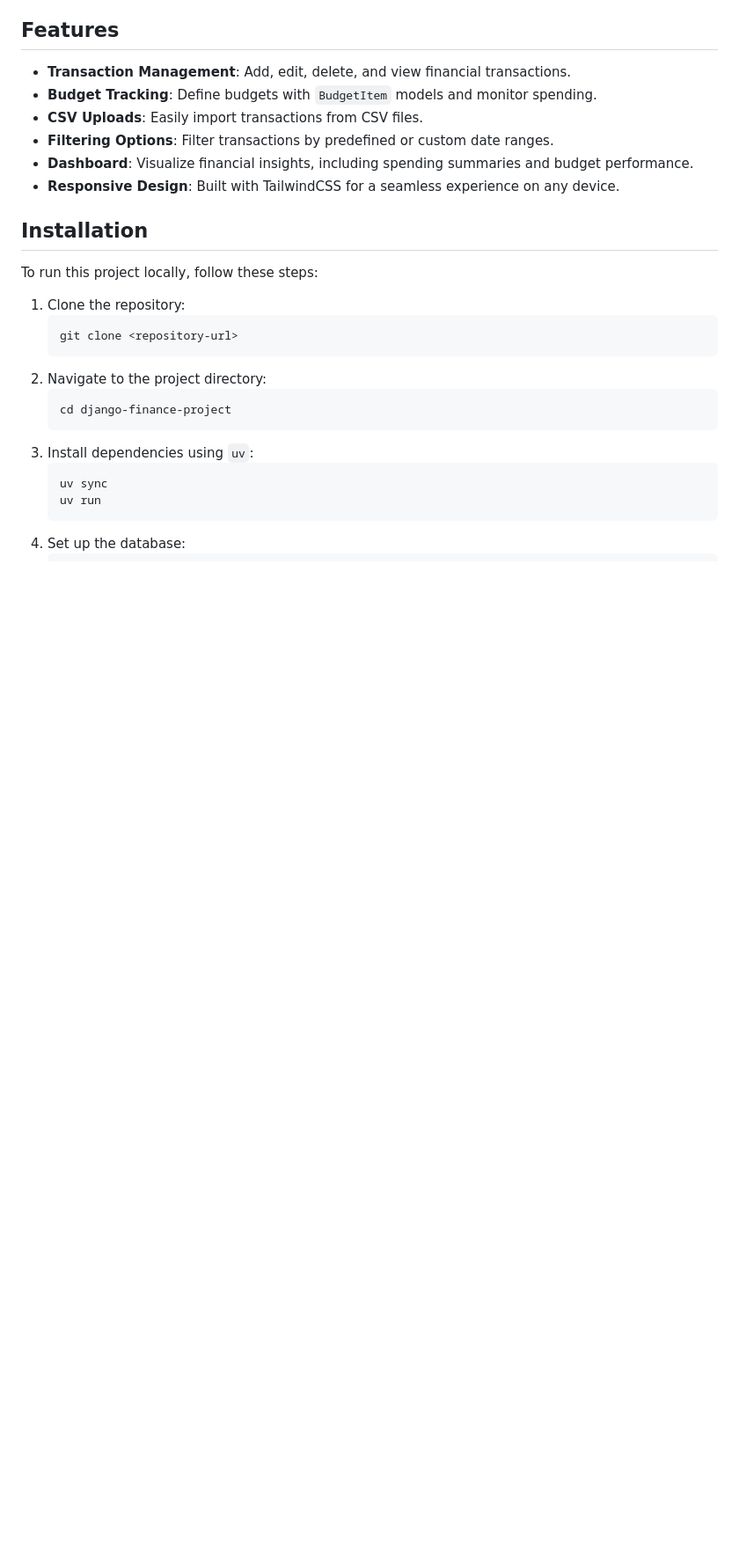
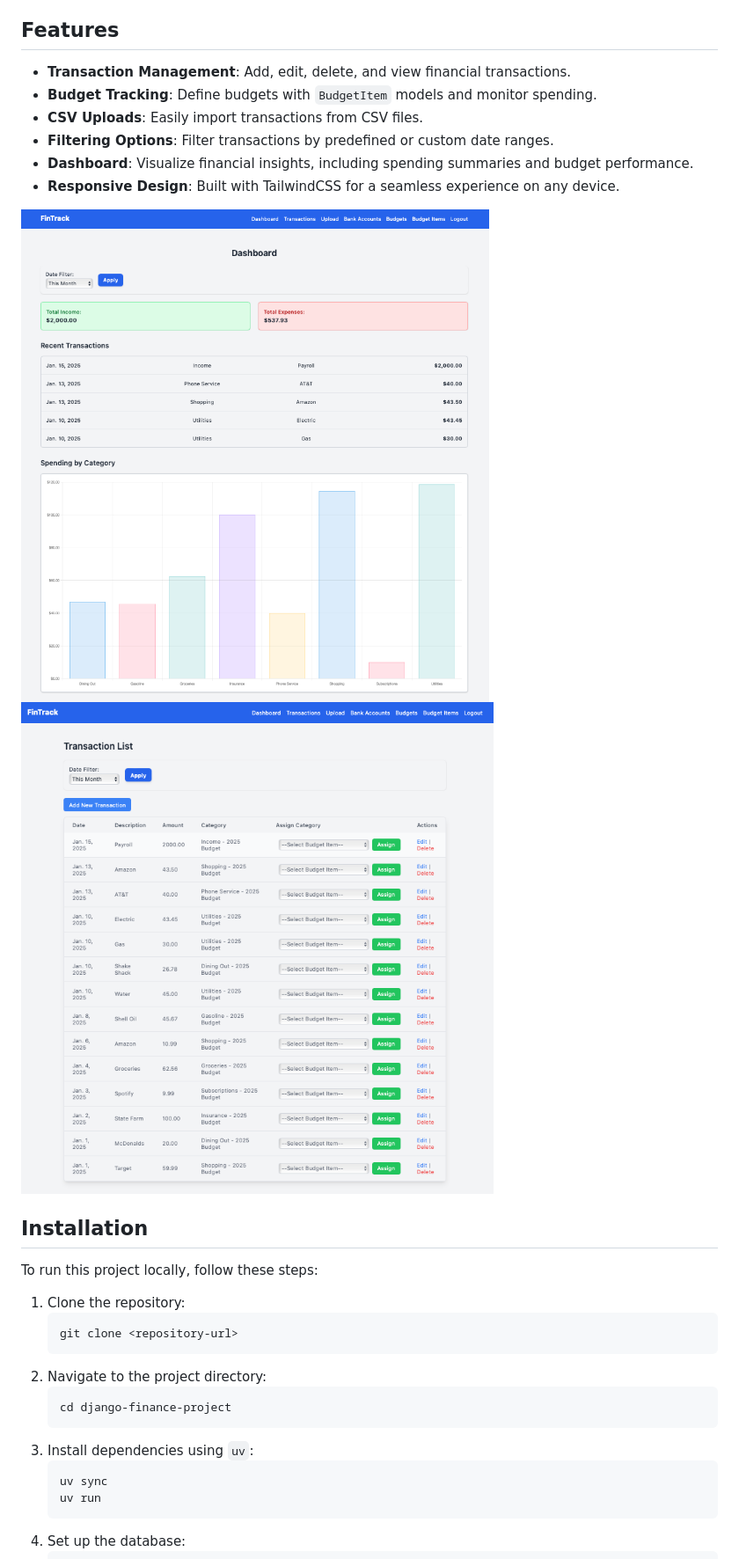
Before and after one commit to Zmerrill1/FinanceApp, a Markdown page: README.md, the part around the change. Shown at 88% size. GitHub-like rendering; blank space fills up the shorter version.

```diff
--- a/README.md
+++ b/README.md
@@ -25,6 +25,9 @@ Check out the live application on Heroku: [FinTrack](https://fintrack-pdm-511a83
 - **Filtering Options**: Filter transactions by predefined or custom date ranges.
 - **Dashboard**: Visualize financial insights, including spending summaries and budget performance.
 - **Responsive Design**: Built with TailwindCSS for a seamless experience on any device.
+
+![Dashboard Screenshot](screenshots/dashboard.png)
+![Transaction List Screenshot](screenshots/transaction_list.png)
 
 ## Installation
 
```
